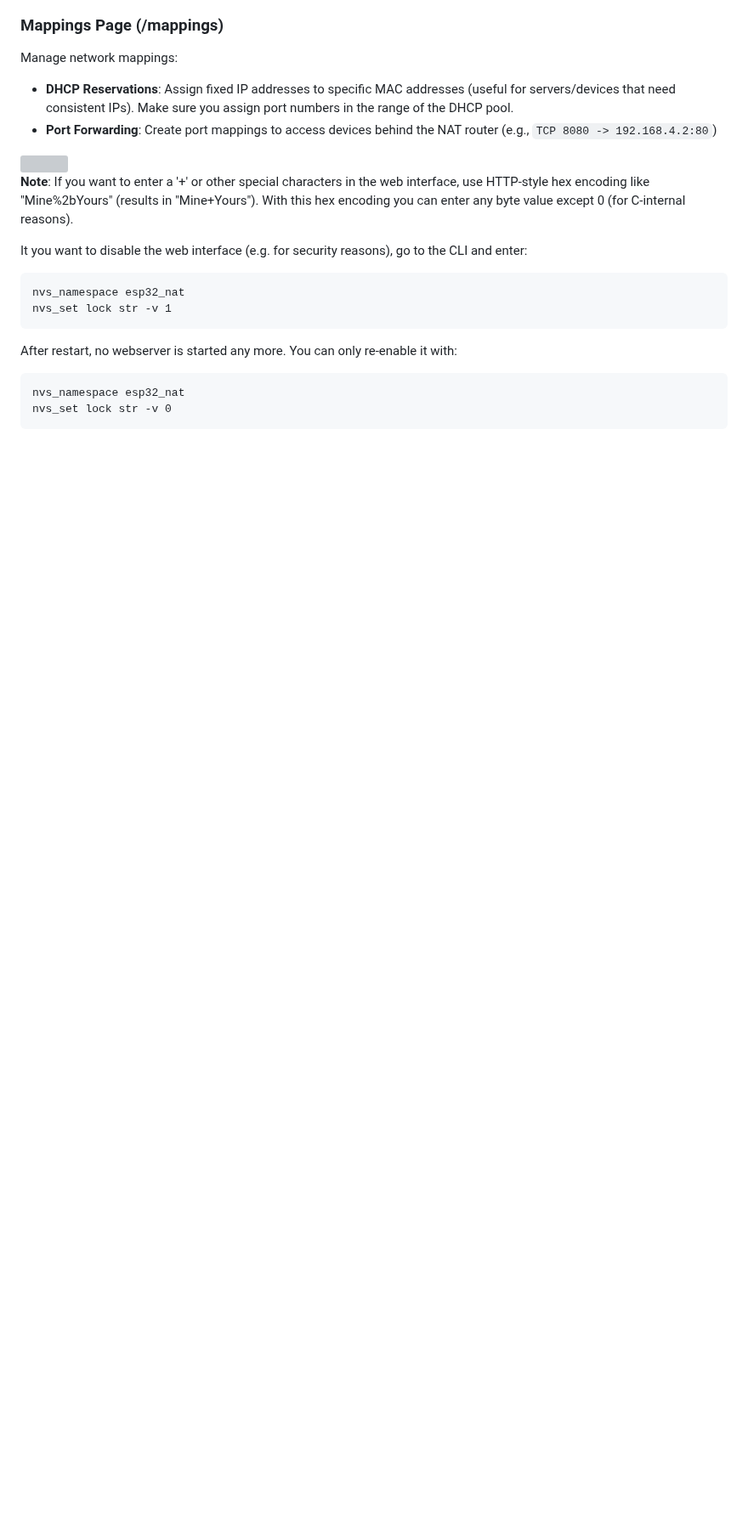
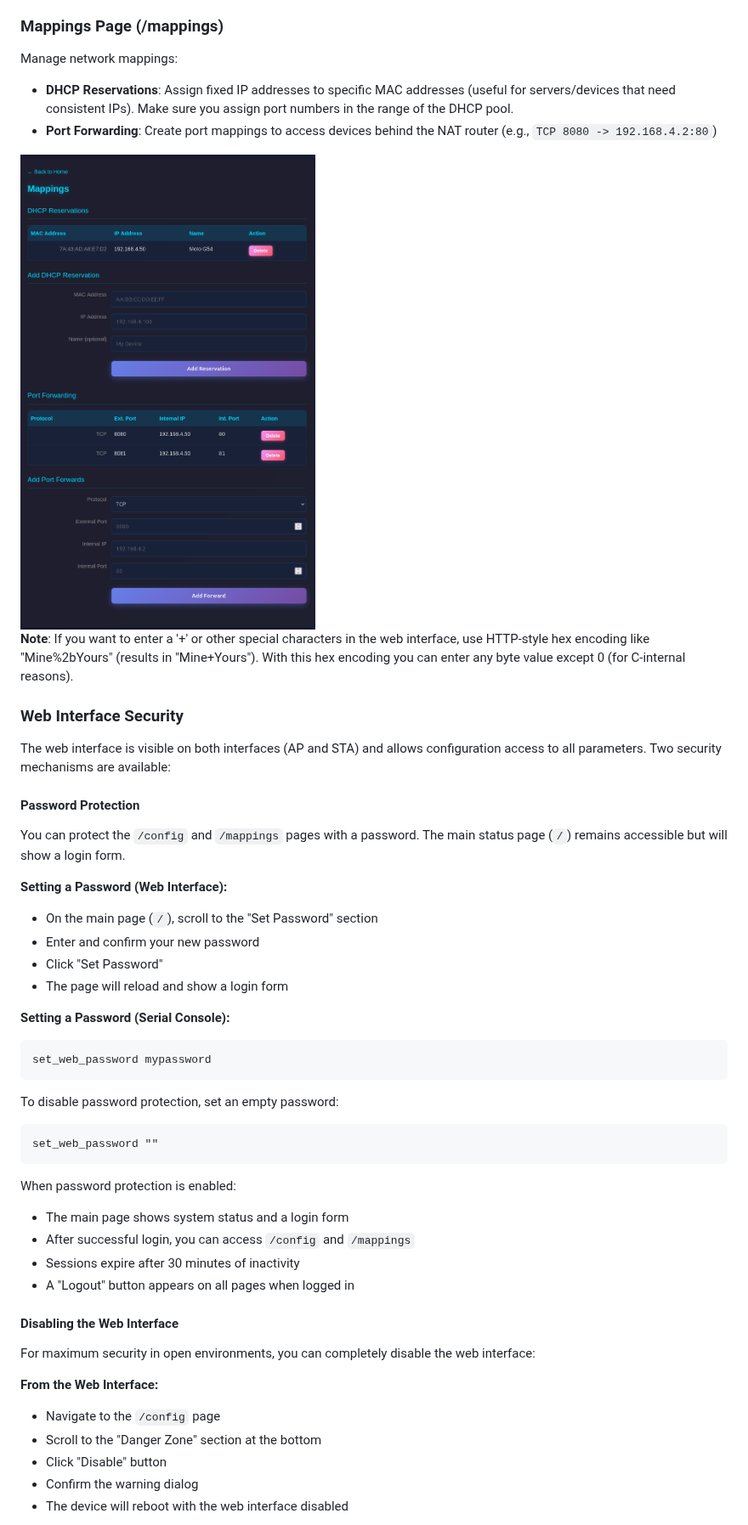
Before and after one commit to martin-ger/esp32_nat_router, a Markdown page: README.md, the part around one of its changes. Shown at 85% size. Drawn GitHub-style; pictures changed too: UI_Mappings.png (added); blank space fills up the shorter version; grey boxes are pictures that could not be loaded.

````diff
--- a/README.md
+++ b/README.md
@@ -67,17 +57,48 @@ Manage network mappings:
 - **DHCP Reservations**: Assign fixed IP addresses to specific MAC addresses (useful for servers/devices that need consistent IPs). Make sure you assign port numbers in the range of the DHCP pool.
 - **Port Forwarding**: Create port mappings to access devices behind the NAT router (e.g., `TCP 8080 -> 192.168.4.2:80`)
 
-<img src="UI_Mappings.png">
+<img src="https://raw.githubusercontent.com/martin-ger/esp32_nat_router/master/UI_Mappings.png">
 
 **Note**: If you want to enter a '+' or other special characters in the web interface, use HTTP-style hex encoding like "Mine%2bYours" (results in "Mine+Yours"). With this hex encoding you can enter any byte value except 0 (for C-internal reasons).
 
-It you want to disable the web interface (e.g. for security reasons), go to the CLI and enter:
+### Web Interface Security
+
+The web interface is visible on both interfaces (AP and STA) and allows configuration access to all parameters. Two security mechanisms are available:
+
+#### Password Protection
+
+You can protect the `/config` and `/mappings` pages with a password. The main status page (`/`) remains accessible but will show a login form.
+
+**Setting a Password (Web Interface):**
+- On the main page (`/`), scroll to the "Set Password" section
+- Enter and confirm your new password
+- Click "Set Password"
+- The page will reload and show a login form
+
+**Setting a Password (Serial Console):**
 ```
-nvs_namespace esp32_nat
-nvs_set lock str -v 1
+set_web_password mypassword
 ```
-After restart, no webserver is started any more. You can only re-enable it with:
+
+To disable password protection, set an empty password:
 ```
-nvs_namespace esp32_nat
-nvs_set lock str -v 0
+set_web_password ""
 ```
+
+When password protection is enabled:
+- The main page shows system status and a login form
+- After successful login, you can access `/config` and `/mappings`
+- Sessions expire after 30 minutes of inactivity
+- A "Logout" button appears on all pages when logged in
+
+#### Disabling the Web Interface
+
+For maximum security in open environments, you can completely disable the web interface:
+
+**From the Web Interface:**
+- Navigate to the `/config` page
+- Scroll to the "Danger Zone" section at the bottom
+- Click "Disable" button
+- Confirm the warning dialog
+- The device will reboot with the web interface disabled
+
````
Also changed, not shown: other parts of README.md (+31 -27 lines), ESP32_NAT_UI3.png (deleted), UI_Index.png (added), UI_Settings.png (added), 4 other files.
